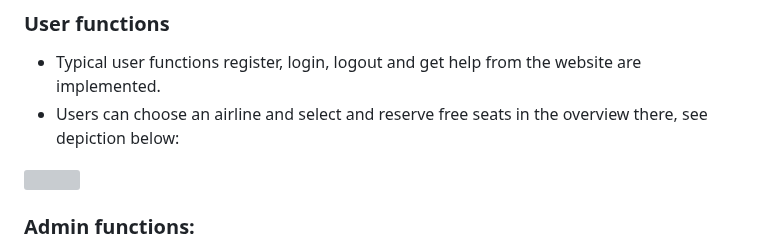
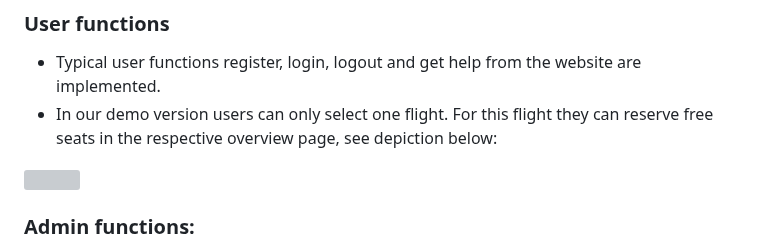
Before and after one commit to Paul-Jarschke/AngStHasen, a Markdown page: README.md, the part around the change. GitHub-like rendering; grey boxes are pictures that could not be loaded.

Commit message:
Readme improvements

```diff
--- a/README.md
+++ b/README.md
@@ -56,7 +56,8 @@ Please follow the following steps to install the AngStHasenFlights Django enviro
 ### User functions
 
 - Typical user functions register, login, logout and get help from the website are implemented.
-- Users can choose an airline and select and reserve free seats in the overview there, see depiction below:
+- In our demo version users can only select one flight. For this flight they can reserve free seats in the respective
+  overview page, see depiction below:
 
 ![](project/seats/flightseats/static/img/images/book_seat.png)
 
```
